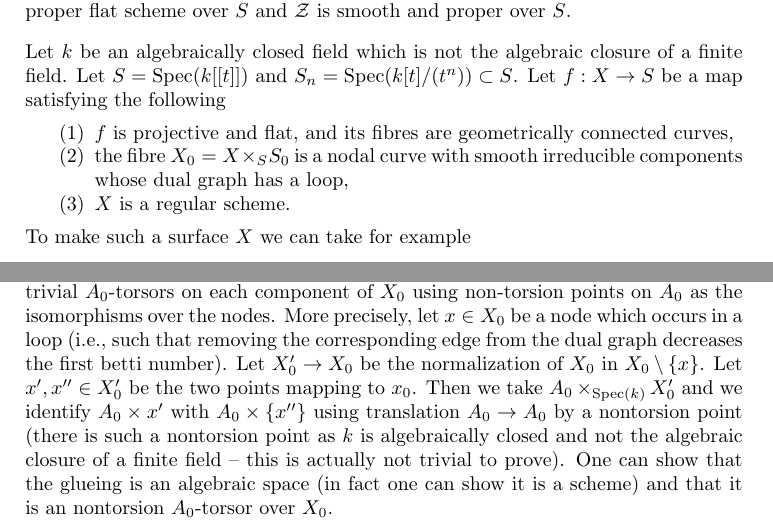
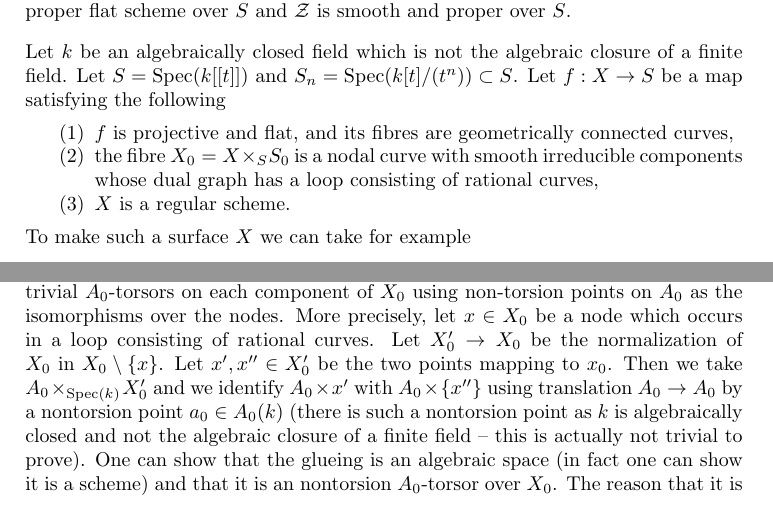
Before and after one commit to stacks/stacks-project, a LaTeX problem sheet (examples.tex): two parts of pages 45 and 47 of 49, joined at a grey line, cut so that both start at the same text. Compiled offline with pdfLaTeX.

Commit message:
In example non-algebraic hom-stack need rational curves
Thanks to Burt Totaro for pointing this out.

```diff
--- a/examples.tex
+++ b/examples.tex
@@ -4082,7 +4082,8 @@ satisfying the following
 \item $f$ is projective and flat, and its fibres are geometrically
 connected curves,
 \item the fibre $X_0 = X \times_S S_0$ is a nodal curve with smooth
-irreducible components whose dual graph has a loop,
+irreducible components whose dual graph has a loop consisting of
+rational curves,
 \item $X$ is a regular scheme.
 \end{enumerate}
 To make such a surface $X$ we can take for example
@@ -4207,19 +4208,18 @@ It is thus enough to show:
 (b) the maps $H^1(X_{n + 1}, A_0) \to H^1(X_n, A_0)$ are surjective for all $n$.
 
 \medskip\noindent
-Ad (a). One constructs a nontorsion $A_0$-torsor on the nodal
+Ad (a). One constructs a nontorsion $A_0$-torsor $P_0$ on the nodal
 curve $X_0$ by glueing trivial $A_0$-torsors on each component
 of $X_0$ using non-torsion points on $A_0$ as the isomorphisms
 over the nodes. More precisely, let $x \in X_0$ be a node
-which occurs in a loop (i.e., such that removing the corresponding
-edge from the dual graph decreases the first betti number).
+which occurs in a loop consisting of rational curves.
 Let $X'_0 \to X_0$ be the normalization of $X_0$ in $X_0 \setminus \{x\}$.
 Let $x', x'' \in X'_0$ be the two points mapping to $x_0$.
 Then we take $A_0 \times_{\Spec(k)} X'_0$ and we identify
 $A_0 \times {x'}$ with $A_0 \times \{x''\}$ using translation
-$A_0 \to A_0$ by a nontorsion point (there is such a nontorsion
-point as $k$ is algebraically closed and not the algebraic closure
-of a finite field -- this is actually not trivial to prove).
-One can show that the glueing is an algebraic
-space (in fact one can show it is a scheme) and that it is an
-nontorsion $A_0$-torsor over $X_0$.
+$A_0 \to A_0$ by a nontorsion point $a_0 \in A_0(k)$ (there is such
+a nontorsion point as $k$ is algebraically closed and not the algebraic
+closure of a finite field -- this is actually not trivial to prove).
+One can show that the glueing is an algebraic space (in fact one can
+show it is a scheme) and that it is an nontorsion $A_0$-torsor over $X_0$.
+The reason that it is nontorsion is that if $[n](P_0)$ has a section,
```
Also changed, not shown: examples.tex (7 more changed lines).
